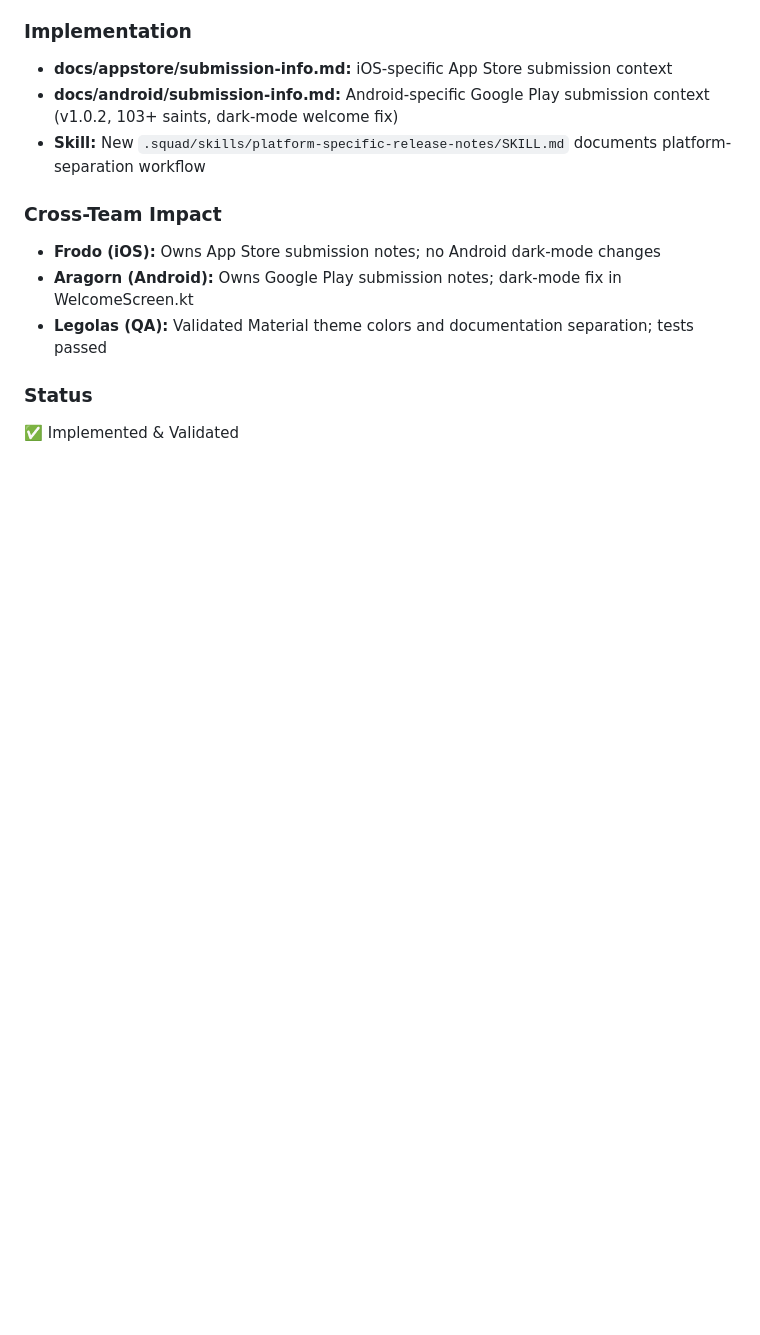
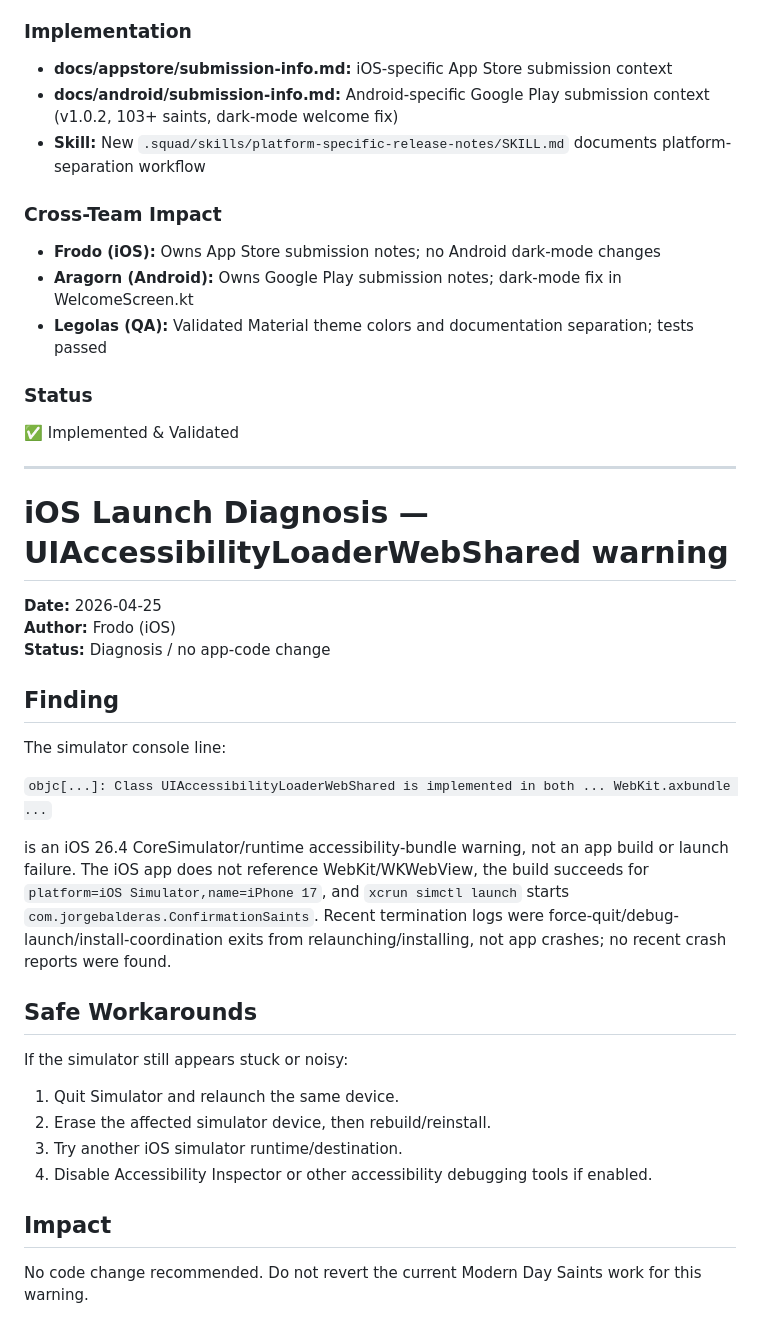
Before and after one commit to yortch/confirmation-saints, a Markdown page: .squad/decisions.md, the part around the change. Rendered like a GitHub page; blank space fills up the shorter version.

Commit message:
.squad: iOS simulator accessibility warning diagnosis & revalidation
- Log: Frodo diagnosed UIAccessibilityLoaderWebShared warning as harmless iOS 26.4
  accessibility-bundle runtime noise, not app crash
- Log: Legolas independently revalidated on iPhone 17 & iPad A16 simulators
  (both builds succeeded, no app crash/crash reports)
- Merge: Decision inbox entry into decisions.md
- Update: Frodo & Legolas history with cross-team diagnostic notes
- Status: Modern Day Saints iOS filter cleared to proceed

Co-authored-by: Copilot <223556219+Copilot@users.noreply.github.com>

```diff
--- a/.squad/decisions.md
+++ b/.squad/decisions.md
@@ -1267,3 +1267,32 @@ Platform release content can diverge even when both apps share content and versi
 ### Status
 
 ✅ Implemented & Validated
+
+---
+
+# iOS Launch Diagnosis — UIAccessibilityLoaderWebShared warning
+
+**Date:** 2026-04-25
+**Author:** Frodo (iOS)
+**Status:** Diagnosis / no app-code change
+
+## Finding
+
+The simulator console line:
+
+`objc[...]: Class UIAccessibilityLoaderWebShared is implemented in both ... WebKit.axbundle ...`
+
+is an iOS 26.4 CoreSimulator/runtime accessibility-bundle warning, not an app build or launch failure. The iOS app does not reference WebKit/WKWebView, the build succeeds for `platform=iOS Simulator,name=iPhone 17`, and `xcrun simctl launch` starts `com.jorgebalderas.ConfirmationSaints`. Recent termination logs were force-quit/debug-launch/install-coordination exits from relaunching/installing, not app crashes; no recent crash reports were found.
+
+## Safe Workarounds
+
+If the simulator still appears stuck or noisy:
+
+1. Quit Simulator and relaunch the same device.
+2. Erase the affected simulator device, then rebuild/reinstall.
+3. Try another iOS simulator runtime/destination.
+4. Disable Accessibility Inspector or other accessibility debugging tools if enabled.
+
+## Impact
+
+No code change recommended. Do not revert the current Modern Day Saints work for this warning.
```
Also changed, not shown: 2 other files.
